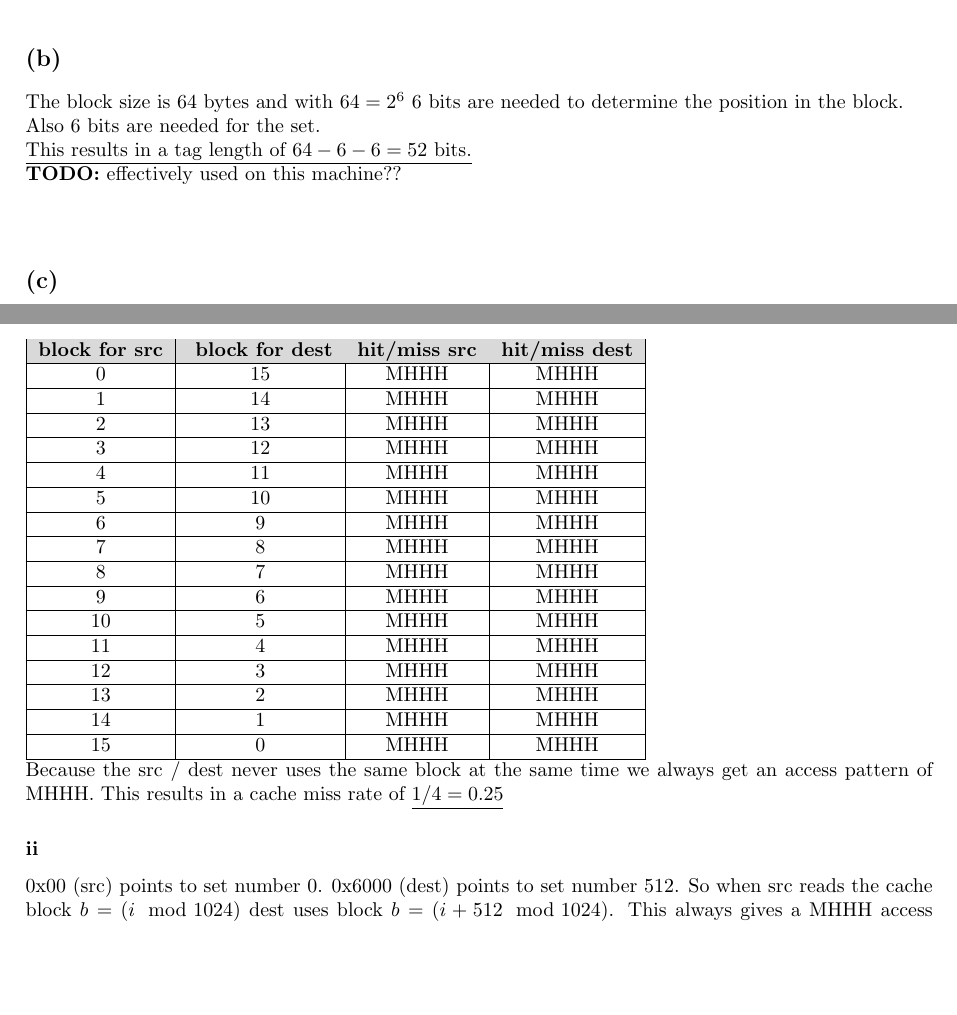
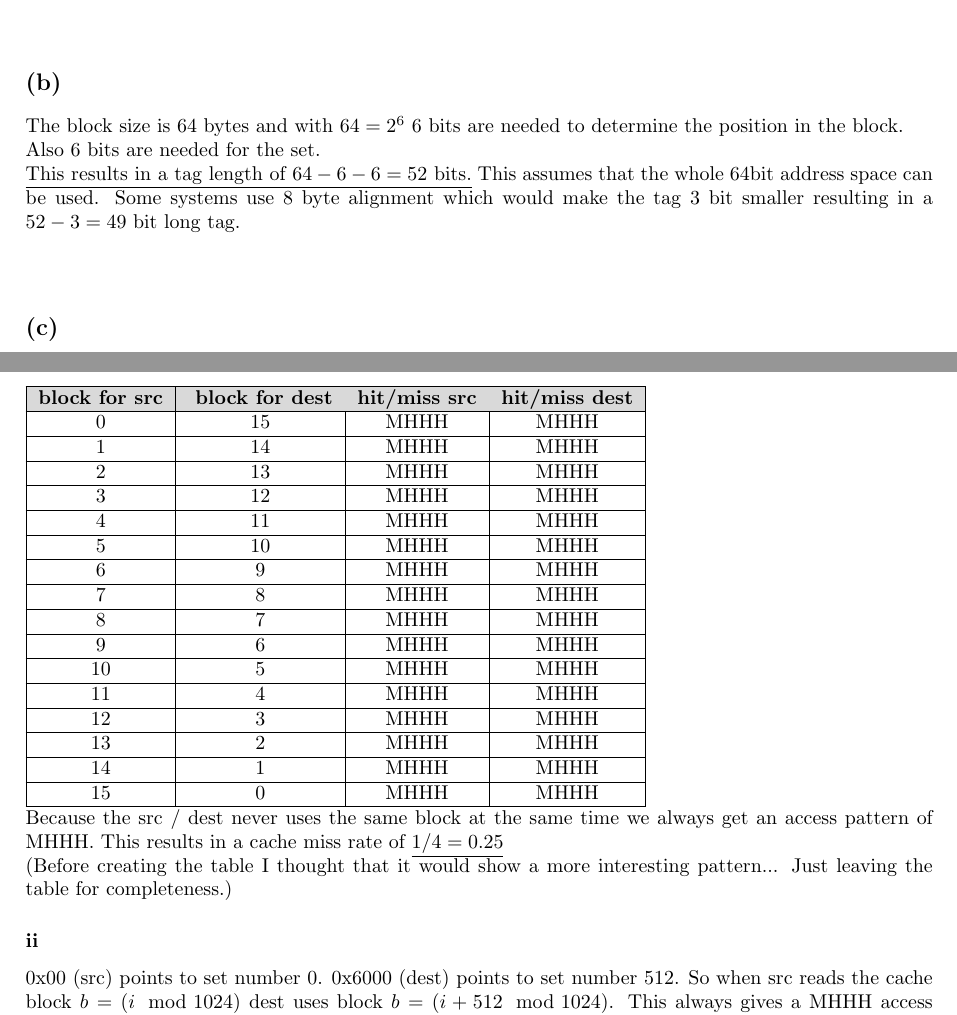
Before and after one commit to flurischt/htwfnc, a LaTeX problem sheet (assignment3/homework.tex): two parts of pages 1 and 2 of 5, joined at a grey line, cut so that both start at the same text, the shorter picture padded with empty space. Compiled offline with pdfLaTeX.

Commit message:
finish a

```diff
--- a/assignment3/homework.tex
+++ b/assignment3/homework.tex
@@ -37,8 +37,7 @@ There are $32KB / 64 Byte = 512$ cache blocks. The number of sets is therefore $
 The block size is $64$ bytes and with $64=2^6$ 6 bits are needed to determine the position in the block. \\
 Also 6 bits are needed for the set. \\
 \underline{This results in a tag length of $64 - 6 - 6=52$ bits.}
-\\
-\textbf{TODO:} effectively used on this machine??
+This assumes that the whole 64bit address space can be used. Some systems use 8 byte alignment which would make the tag 3 bit smaller resulting in a $52-3=49$ bit long tag.
 
 \subsection*{(c)}
 $0xDE147BA$ results ins the following values: \\
@@ -99,7 +98,8 @@ with 4 integers per block and 64 ints per row there are 16 blocks to read/write
 \hline
 \end{tabular}
 
-Because the src / dest never uses the same block at the same time we always get an access pattern of MHHH. This results in a cache miss rate of $\underline{1/4=0.25}$
+Because the src / dest never uses the same block at the same time we always get an access pattern of MHHH. This results in a cache miss rate of $\underline{1/4=0.25}$\\
+(Before creating the table I thought that it would show a more interesting pattern... Just leaving the table for completeness.)
 
 \subsubsection*{ii}
 0x00 (src) points to set number 0. 0x6000 (dest) points to set number 512.
```
Also changed, not shown: assignment3/homework.tex (2 more changed lines).
